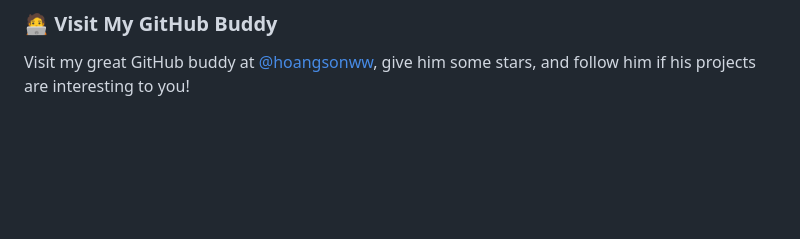
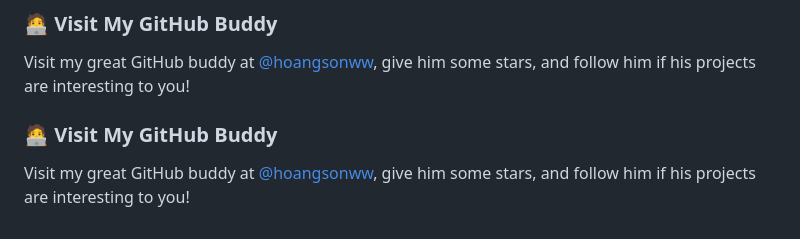
Before and after one commit to kailielexx/kailielexx, a Markdown page: README.md, the part around the change. Drawn GitHub-style; blank space fills up the shorter version.

```diff
--- a/README.md
+++ b/README.md
@@ -47,3 +47,6 @@ I thrive in environments that value open communication, mutual respect, and cont
 
 ### 🧑‍💻 Visit My GitHub Buddy
 Visit my great GitHub buddy at [@hoangsonww](https://github.com/hoangsonww), give him some stars, and follow him if his projects are interesting to you!
+
+### 🧑‍💻 Visit My GitHub Buddy
+Visit my great GitHub buddy at [@hoangsonww](https://github.com/hoangsonww), give him some stars, and follow him if his projects are interesting to you!
```
